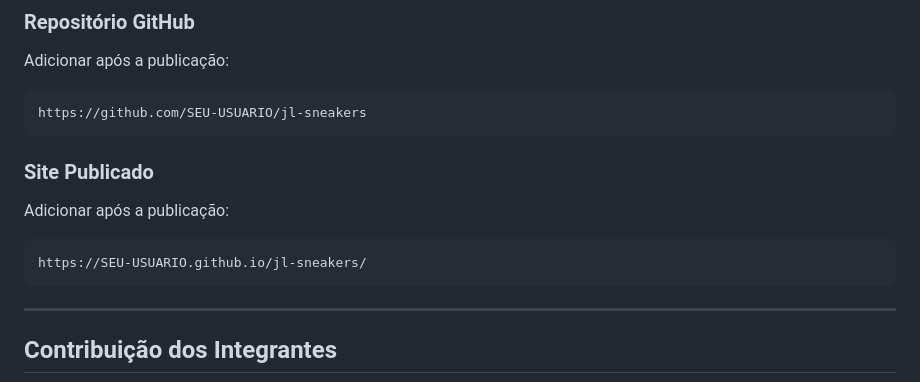
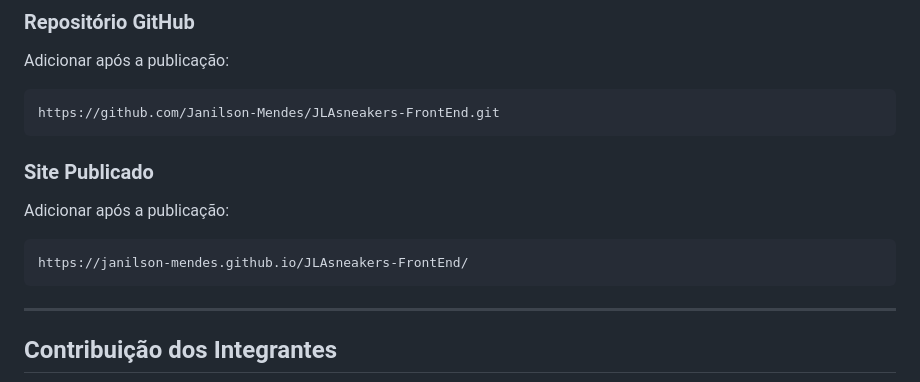
Before and after one commit to Janilson-Mendes/JLAsneakers-FrontEnd, a Markdown page: README.md, the part around the change. Drawn GitHub-style.

Commit message:
atualização de link

````diff
--- a/README.md
+++ b/README.md
@@ -157,7 +157,7 @@ Foram adotadas algumas práticas de acessibilidade:
 Adicionar após a publicação:
 
 ```text
-https://github.com/SEU-USUARIO/jl-sneakers
+https://github.com/Janilson-Mendes/JLAsneakers-FrontEnd.git
 ```
 
 ### Site Publicado
@@ -165,7 +165,7 @@ https://github.com/SEU-USUARIO/jl-sneakers
 Adicionar após a publicação:
 
 ```text
-https://SEU-USUARIO.github.io/jl-sneakers/
+https://janilson-mendes.github.io/JLAsneakers-FrontEnd/
 ```
 
 ---
````
